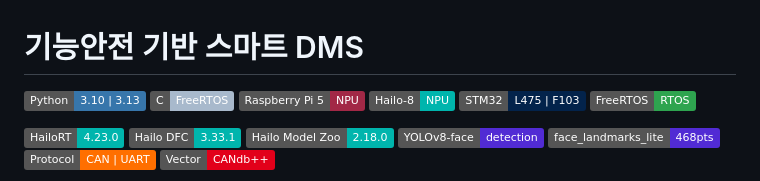
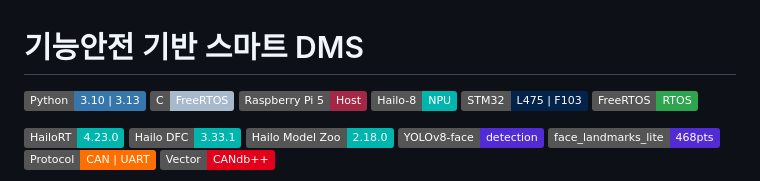
Before and after one commit to kyoung-mo/dms_functional_safety, a Markdown page: README.md, the part around the change. Rendered like a GitHub page; badges without logos.

Commit message:
Update Raspberry Pi 5 badge label in README

```diff
--- a/README.md
+++ b/README.md
@@ -2,7 +2,7 @@
 
 ![Python](https://img.shields.io/badge/Python-3.10%20%7C%203.13-3776AB?logo=python&logoColor=white)
 ![C](https://img.shields.io/badge/C-FreeRTOS-A8B9CC?logo=c&logoColor=black)
-![Raspberry Pi 5](https://img.shields.io/badge/Raspberry%20Pi%205-NPU-A22846?logo=raspberrypi&logoColor=white)
+![Raspberry Pi 5](https://img.shields.io/badge/Raspberry%20Pi%205-Host-A22846?logo=raspberrypi&logoColor=white)
 ![Hailo-8](https://img.shields.io/badge/Hailo--8-NPU-00B5AD)
 ![STM32](https://img.shields.io/badge/STM32-L475%20%7C%20F103-03234B?logo=stmicroelectronics&logoColor=white)
 ![FreeRTOS](https://img.shields.io/badge/FreeRTOS-RTOS-2EA44F)
```
